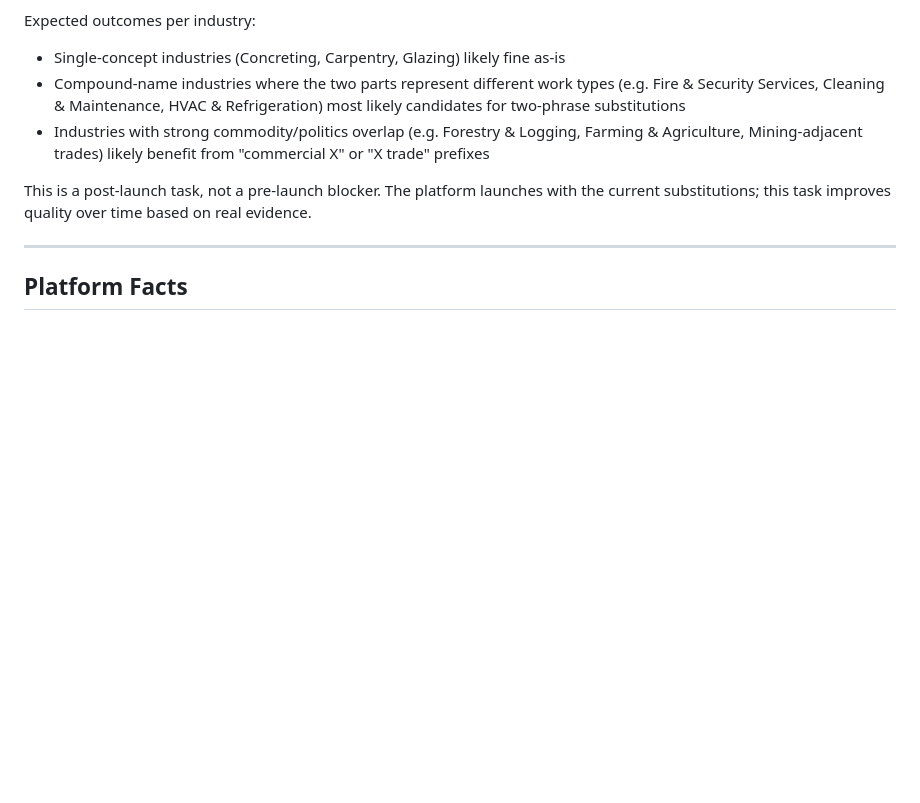
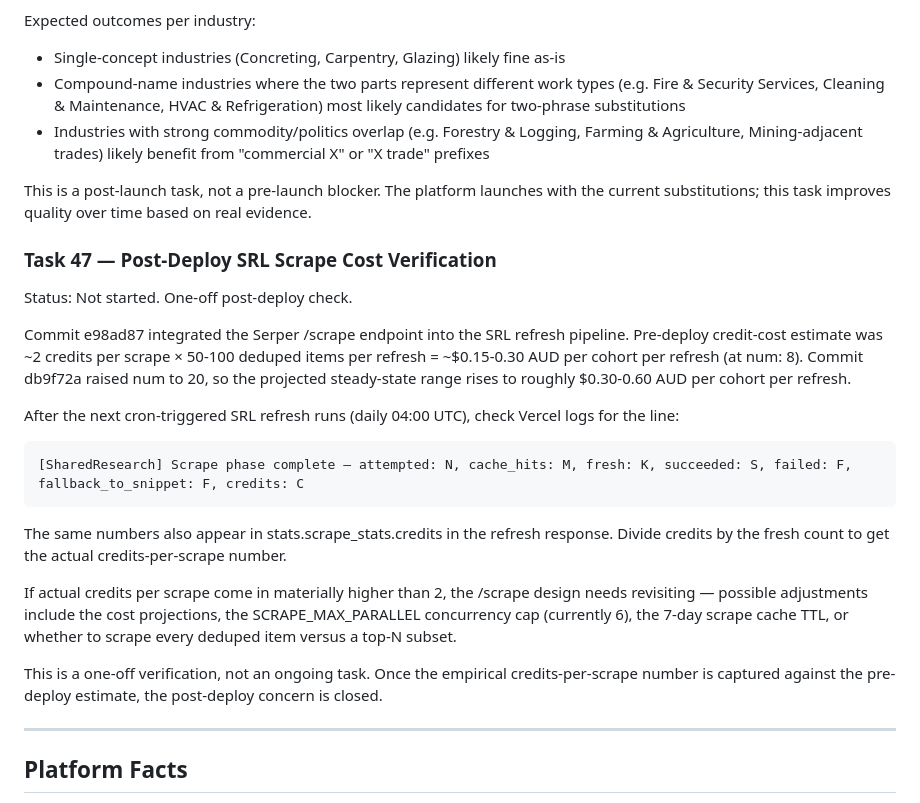
Before and after one commit to stratsolai/TradeAI, a Markdown page: CLAUDE.md, the part around the change. Rendered like a GitHub page; blank space fills up the shorter version.

Commit message:
Add post-deploy verification task for Serper /scrape credit cost
After the next cron-triggered refresh runs, the empirical scrape credit
cost should be checked against the pre-deploy estimate of ~2 credits
per scrape. If materially higher, the /scrape design needs revisiting.
One-off check, closes once captured.

Co-Authored-By: Claude Opus 4.7 (1M context) <noreply@anthropic.com>

```diff
--- a/CLAUDE.md
+++ b/CLAUDE.md
@@ -364,6 +364,36 @@ This is a post-launch task, not a pre-launch blocker. The platform
 launches with the current substitutions; this task improves quality
 over time based on real evidence.
 
+### Task 47 — Post-Deploy SRL Scrape Cost Verification
+
+Status: Not started. One-off post-deploy check.
+
+Commit e98ad87 integrated the Serper /scrape endpoint into the SRL
+refresh pipeline. Pre-deploy credit-cost estimate was ~2 credits per
+scrape × 50-100 deduped items per refresh = ~$0.15-0.30 AUD per
+cohort per refresh (at num: 8). Commit db9f72a raised num to 20, so
+the projected steady-state range rises to roughly $0.30-0.60 AUD
+per cohort per refresh.
+
+After the next cron-triggered SRL refresh runs (daily 04:00 UTC),
+check Vercel logs for the line:
+
+    [SharedResearch] Scrape phase complete — attempted: N, cache_hits: M, fresh: K, succeeded: S, failed: F, fallback_to_snippet: F, credits: C
+
+The same numbers also appear in stats.scrape_stats.credits in the
+refresh response. Divide credits by the fresh count to get the
+actual credits-per-scrape number.
+
+If actual credits per scrape come in materially higher than 2, the
+/scrape design needs revisiting — possible adjustments include the
+cost projections, the SCRAPE_MAX_PARALLEL concurrency cap (currently
+6), the 7-day scrape cache TTL, or whether to scrape every deduped
+item versus a top-N subset.
+
+This is a one-off verification, not an ongoing task. Once the
+empirical credits-per-scrape number is captured against the
+pre-deploy estimate, the post-deploy concern is closed.
+
 ---
 
 ## Platform Facts
```
